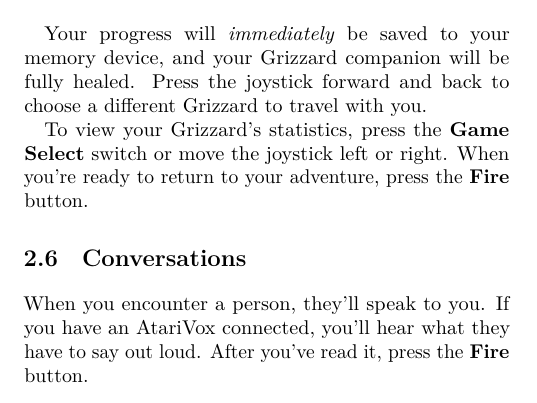
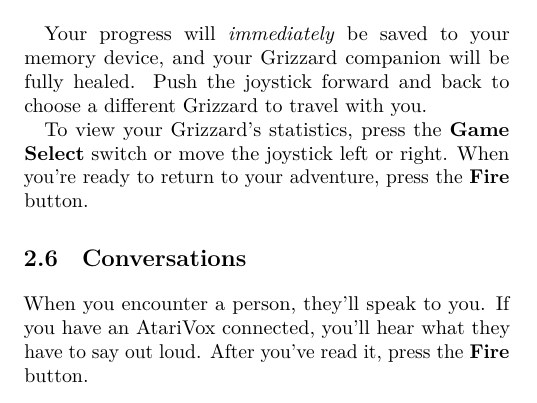
Before and after one commit to brpocock/grizzards, a LaTeX thesis (Manual/Grizzards.tex): part of one column of page 8 of 19, cut so that both start at the same text. Compiled offline with LuaLaTeX.

Commit message:
push forward, pull back, press sideways

```diff
--- a/Manual/Grizzards.tex
+++ b/Manual/Grizzards.tex
@@ -564,7 +564,7 @@
 \ifdefined\NOSAVE\else Your progress will \emph{immediately} be saved to
 your \ifdefined\ATARIAGESAVE  game cartridge,  \else memory  device, \fi
 \fi   and    your   Grizzard    companion   will   be    fully   healed.
-\ifdefined\NOSAVE\else  Press the  joystick forward  and back  to choose
+\ifdefined\NOSAVE\else  Push the  joystick forward  and back  to choose
 a different Grizzard to travel with you. \fi
 
 To  view  your Grizzard's  statistics,  press  the \textbf{Game  Select}
```
